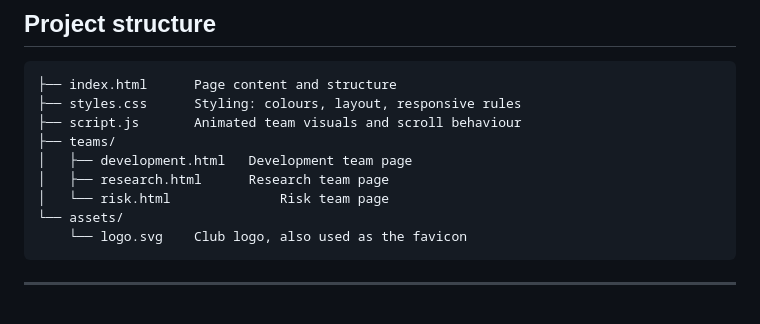
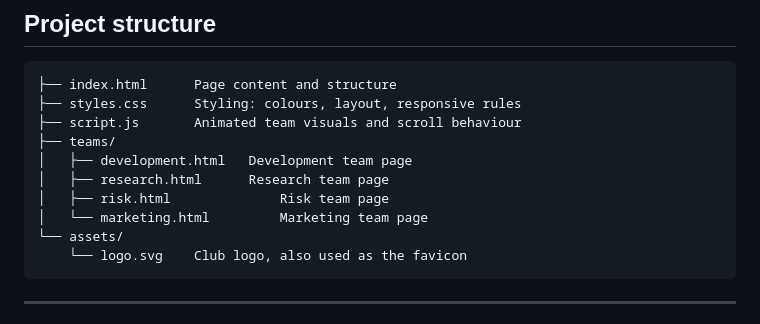
Before and after one commit to tanwarsomya/QuantClubWebsite, a Markdown page: README.md, the part around the change. GitHub-like rendering.

Commit message:
List the Marketing team page in the README
Refs #8

Co-Authored-By: Claude Opus 5.5 <noreply@anthropic.com>

````diff
--- a/README.md
+++ b/README.md
@@ -26,7 +26,8 @@ I built it as a plain static site in HTML, CSS and vanilla JavaScript, with no f
 ├── teams/
 │   ├── development.html   Development team page
 │   ├── research.html      Research team page
-│   └── risk.html              Risk team page
+│   ├── risk.html              Risk team page
+│   └── marketing.html         Marketing team page
 └── assets/
     └── logo.svg    Club logo, also used as the favicon
 ```
````
